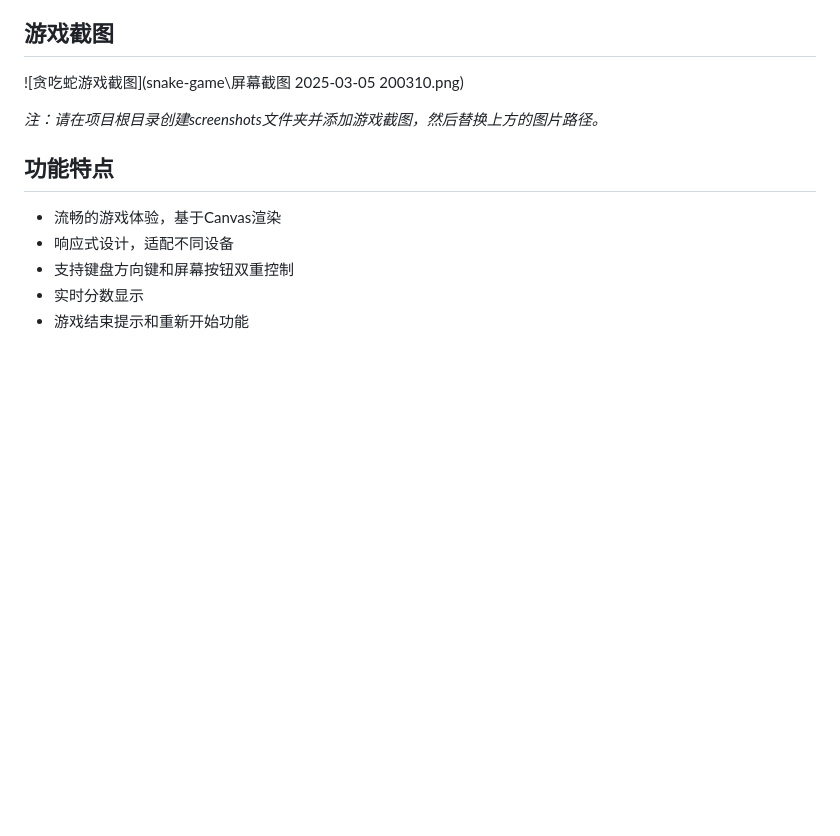
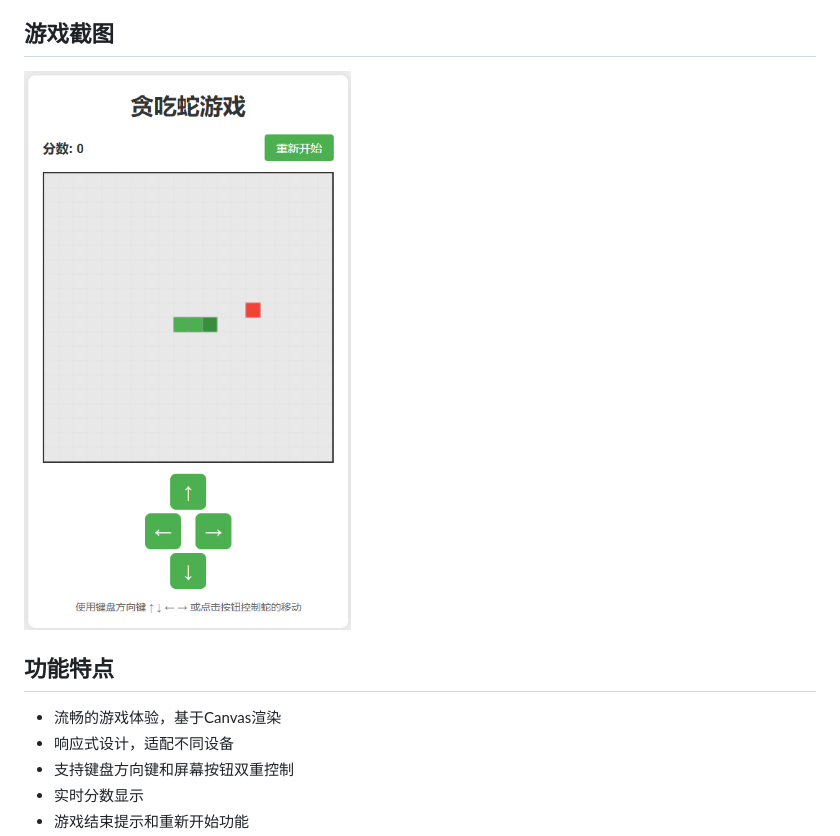
Before and after one commit to Jiaming-Zhu/test, a Markdown page: snake-game/README.md, the part around the change. Drawn GitHub-style; blank space fills up the shorter version.

Commit message:
fix image

```diff
--- a/snake-game/README.md
+++ b/snake-game/README.md
@@ -4,9 +4,7 @@
 
 ## 游戏截图
 
-![贪吃蛇游戏截图](snake-game\屏幕截图 2025-03-05 200310.png)
-
-*注：请在项目根目录创建screenshots文件夹并添加游戏截图，然后替换上方的图片路径。*
+![贪吃蛇游戏截图](屏幕截图%202025-03-05%20200310.png)
 
 ## 功能特点
 
```
